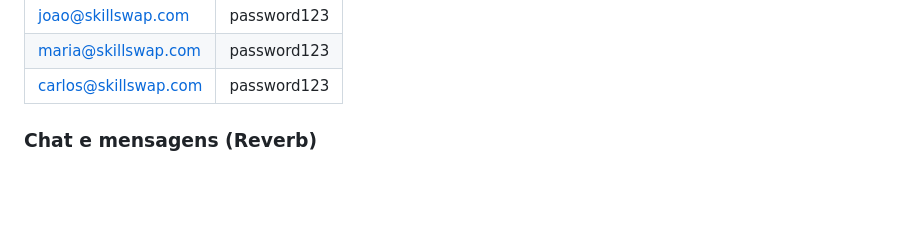
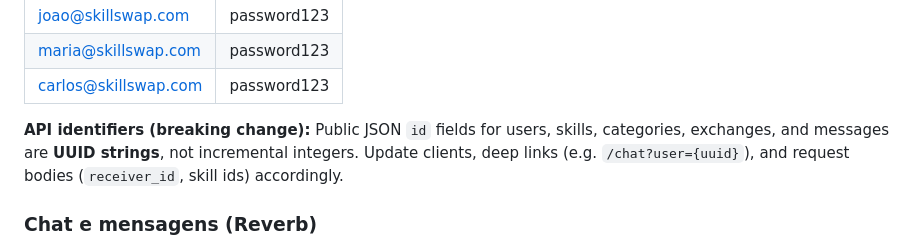
Before and after one commit to bardodb/SkillSwap, a Markdown page: readme.md, the part around the change. Drawn GitHub-style; blank space fills up the shorter version.

Commit message:
docs: add design/plans notes and UUID API breaking change

```diff
--- a/readme.md
+++ b/readme.md
@@ -24,6 +24,8 @@ Contas de demo (após o seed automático):
 | joao@skillswap.com | password123 |
 | maria@skillswap.com | password123 |
 | carlos@skillswap.com | password123 |
+
+**API identifiers (breaking change):** Public JSON `id` fields for users, skills, categories, exchanges, and messages are **UUID strings**, not incremental integers. Update clients, deep links (e.g. `/chat?user={uuid}`), and request bodies (`receiver_id`, skill ids) accordingly.
 
 ### Chat e mensagens (Reverb)
 
```
